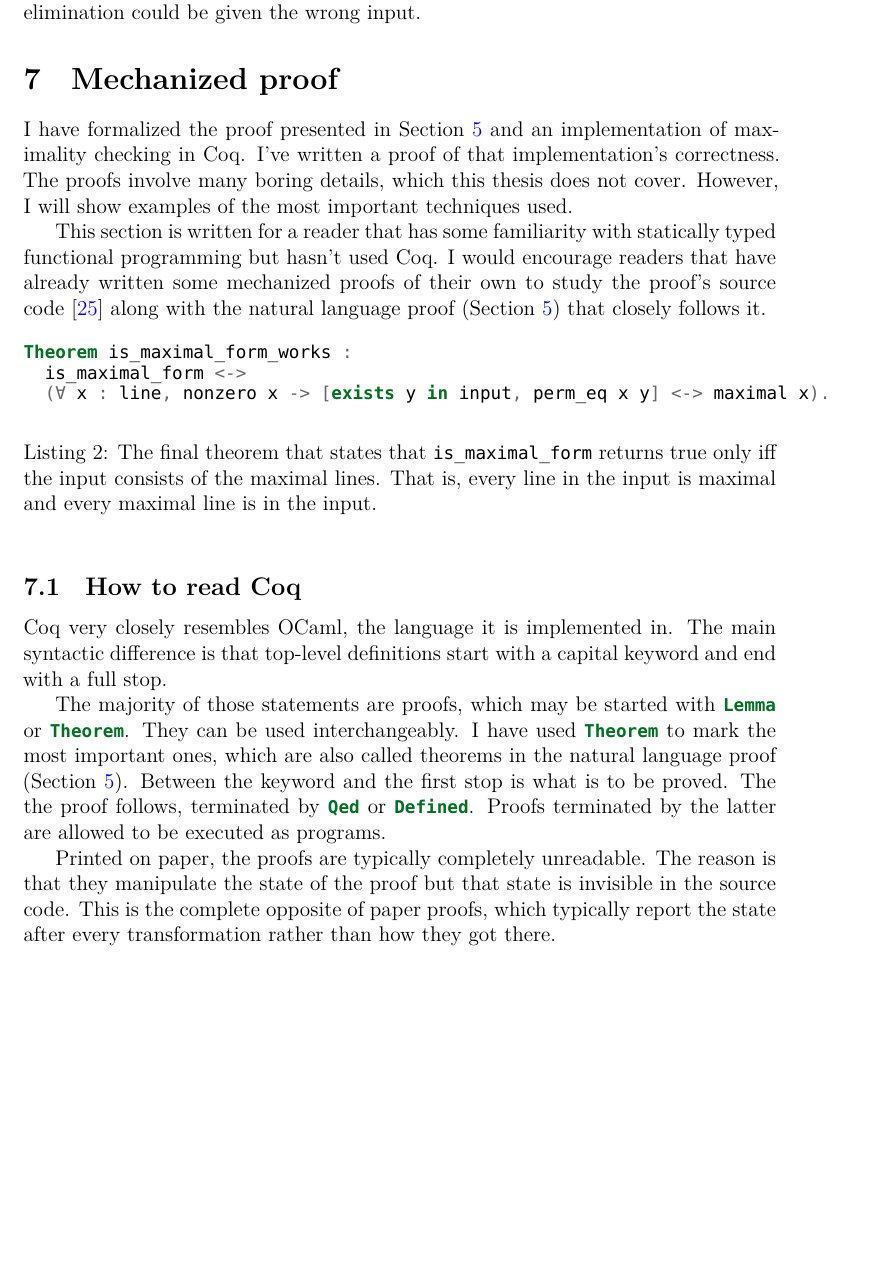
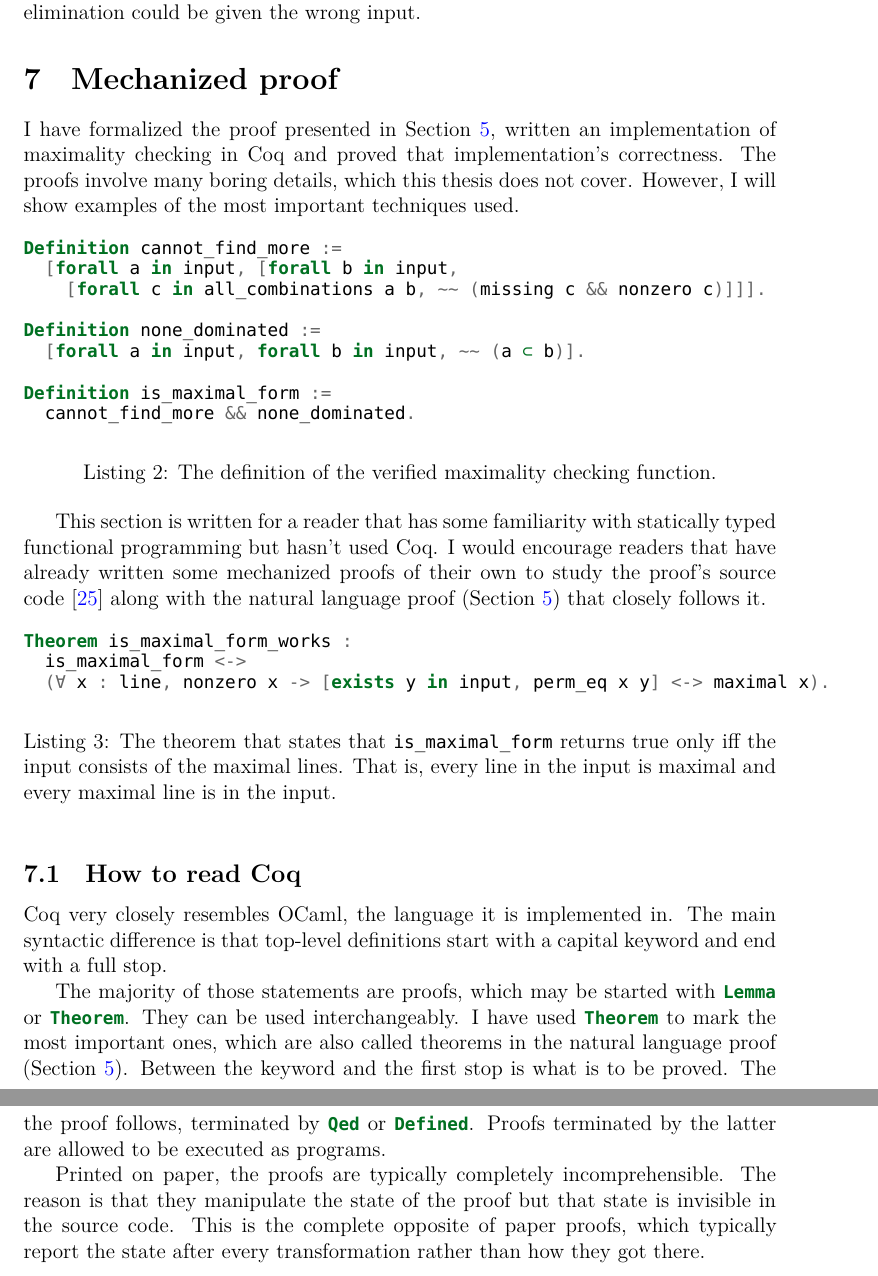
Before and after one commit to joonazan/line-combination-proofs, a LaTeX thesis (thesis/correct_round_elimination.tex): part of page 29 of 45 before the commit and two parts of pages 29 and 30 of 45 after it, the two joined at a grey line, cut so that both start at the same text, the shorter picture padded with empty space. Compiled offline with XeLaTeX; a missing font is replaced by an installed copy or a similar font; a LaTeX package or settings file that is missing is left out.

Commit message:
show what is_maximal_form looks like

```diff
--- a/thesis/correct_round_elimination.tex
+++ b/thesis/correct_round_elimination.tex
@@ -855,7 +855,23 @@ Besides, round elimination is commonly used as a subroutine in proofs, while ope
 
 \section{Mechanized proof}\label{mechproof}
 
-I have formalized the proof presented in Section~\ref{nlproof} and an implementation of maximality checking in Coq. I've written a proof of that implementation's correctness. The proofs involve many boring details, which this thesis does not cover. However, I will show examples of the most important techniques used.
+I have formalized the proof presented in Section~\ref{nlproof}, written an implementation of maximality checking in Coq and proved that implementation's correctness. The proofs involve many boring details, which this thesis does not cover. However, I will show examples of the most important techniques used.
+
+\begin{listing}[h]
+\begin{minted}{Coq}
+Definition cannot_find_more :=
+  [forall a in input, [forall b in input,
+    [forall c in all_combinations a b, ~~ (missing c && nonzero c)]]].
+
+Definition none_dominated :=
+  [forall a in input, forall b in input, ~~ (a ⊂ b)].
+
+Definition is_maximal_form :=
+  cannot_find_more && none_dominated.
+\end{minted}
+\caption{The definition of the verified maximality checking function.}
+\label{is_maximal_form}
+\end{listing}
 
 This section is written for a reader that has some familiarity with statically typed functional programming but hasn't used Coq. I would encourage readers that have already written some mechanized proofs of their own to study the proof's source code~\cite{source_code} along with the natural language proof (Section~\ref{nlproof}) that closely follows it.
 
@@ -865,7 +881,7 @@ Theorem is_maximal_form_works :
   is_maximal_form <->
   (∀ x : line, nonzero x -> [exists y in input, perm_eq x y] <-> maximal x).
 \end{minted}
-\caption{The final theorem that states that \icoq{is_maximal_form} returns true only iff the input consists of the maximal lines. That is, every line in the input is maximal and every maximal line is in the input.}
+\caption{The theorem that states that \icoq{is_maximal_form} returns true only iff the input consists of the maximal lines. That is, every line in the input is maximal and every maximal line is in the input.}
 \end{listing}
 
 \subsection{How to read Coq}
@@ -874,7 +890,7 @@ Coq very closely resembles OCaml, the language it is implemented in. The main sy
 
 The majority of those statements are proofs, which may be started with \icoq{Lemma} or \icoq{Theorem}. They can be used interchangeably. I have used \icoq{Theorem} to mark the most important ones, which are also called theorems in the natural language proof (Section~\ref{nlproof}). Between the keyword and the first stop is what is to be proved. The the proof follows, terminated by \icoq{Qed} or \icoq{Defined}. Proofs terminated by the latter are allowed to be executed as programs.
 
-Printed on paper, the proofs are typically completely unreadable. The reason is that they manipulate the state of the proof but that state is invisible in the source code. This is the complete opposite of paper proofs, which typically report the state after every transformation rather than how they got there.
+Printed on paper, the proofs are typically completely incomprehensible. The reason is that they manipulate the state of the proof but that state is invisible in the source code. This is the complete opposite of paper proofs, which typically report the state after every transformation rather than how they got there.
 
 \begin{listing}[h]
 \begin{minted}{Coq}
```
